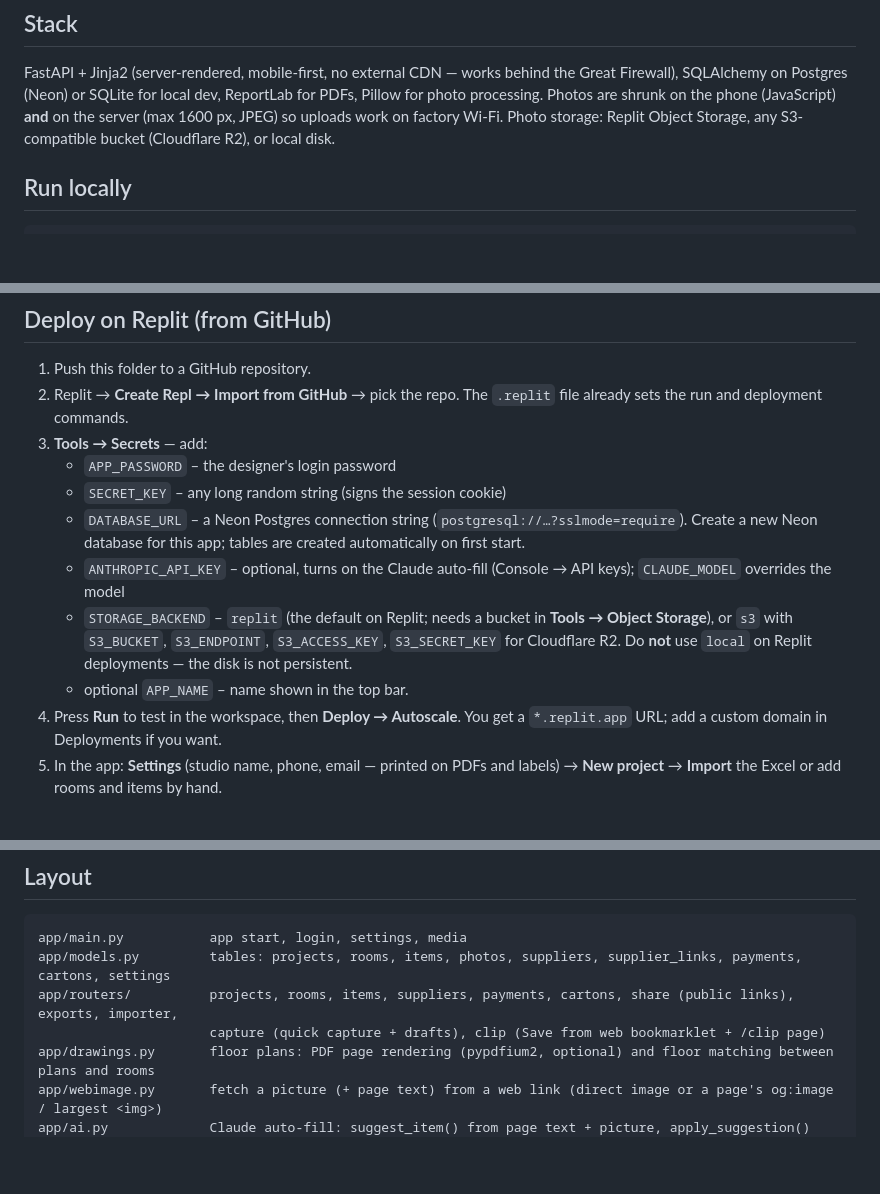
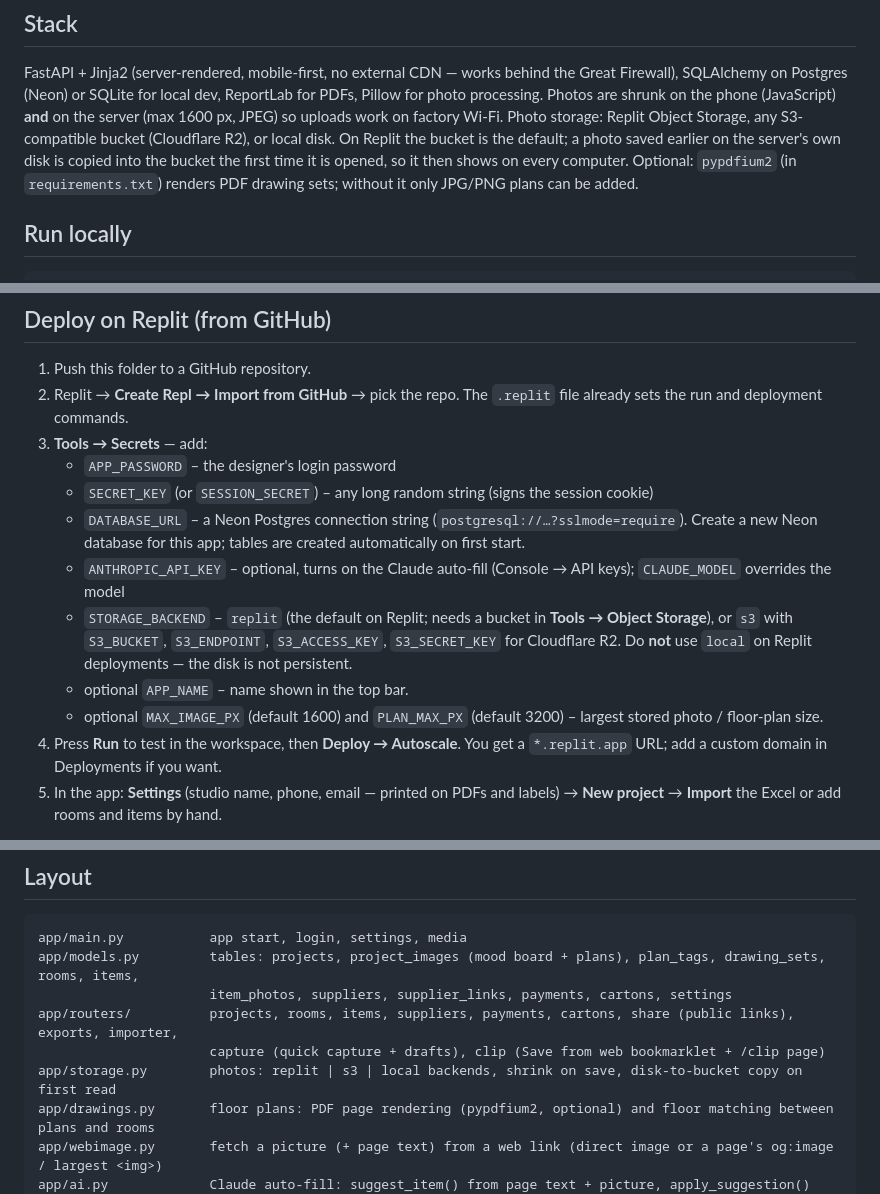
Before and after one commit to mlaseko/HBA_Enterprises, a Markdown page: ffe/README.md, 3 parts joined by grey strips. GitHub-like rendering; blank space fills up the shorter version.

Commit message:
Docs: cover photo storage migration, plan tables and remaining settings
Co-Authored-By: Claude Opus 5.5 (1M context) <noreply@anthropic.com>
Claude-Session: https://claude.ai/code/session_01GvtdLTcXgRfhDNEnNyez3p

````diff
--- a/ffe/README.md
+++ b/ffe/README.md
@@ -38,6 +38,9 @@ FastAPI + Jinja2 (server-rendered, mobile-first, no external CDN — works behin
 SQLAlchemy on Postgres (Neon) or SQLite for local dev, ReportLab for PDFs, Pillow for photo processing.
 Photos are shrunk on the phone (JavaScript) **and** on the server (max 1600 px, JPEG) so uploads work on
 factory Wi-Fi. Photo storage: Replit Object Storage, any S3-compatible bucket (Cloudflare R2), or local disk.
+On Replit the bucket is the default; a photo saved earlier on the server's own disk is copied into the bucket the
+first time it is opened, so it then shows on every computer. Optional: `pypdfium2` (in `requirements.txt`) renders
+PDF drawing sets; without it only JPG/PNG plans can be added.
 
 ## Run locally
 
@@ -56,7 +59,7 @@ Open http://localhost:8080 — SQLite database and photos are created under `./d
    deployment commands.
 3. **Tools → Secrets** — add:
    - `APP_PASSWORD` – the designer's login password
-   - `SECRET_KEY` – any long random string (signs the session cookie)
+   - `SECRET_KEY` (or `SESSION_SECRET`) – any long random string (signs the session cookie)
    - `DATABASE_URL` – a Neon Postgres connection string (`postgresql://…?sslmode=require`). Create a new
      Neon database for this app; tables are created automatically on first start.
    - `ANTHROPIC_API_KEY` – optional, turns on the Claude auto-fill (Console → API keys); `CLAUDE_MODEL` overrides the model
@@ -64,6 +67,7 @@ Open http://localhost:8080 — SQLite database and photos are created under `./d
      `S3_BUCKET`, `S3_ENDPOINT`, `S3_ACCESS_KEY`, `S3_SECRET_KEY` for Cloudflare R2.
      Do **not** use `local` on Replit deployments — the disk is not persistent.
    - optional `APP_NAME` – name shown in the top bar.
+   - optional `MAX_IMAGE_PX` (default 1600) and `PLAN_MAX_PX` (default 3200) – largest stored photo / floor-plan size.
 4. Press **Run** to test in the workspace, then **Deploy → Autoscale**. You get a `*.replit.app` URL;
    add a custom domain in Deployments if you want.
 5. In the app: **Settings** (studio name, phone, email — printed on PDFs and labels) → **New project** →
@@ -82,9 +86,11 @@ Pushing new commits to GitHub and re-deploying updates the app. The database and
 
 ```
 app/main.py           app start, login, settings, media
-app/models.py         tables: projects, rooms, items, photos, suppliers, supplier_links, payments, cartons, settings
+app/models.py         tables: projects, project_images (mood board + plans), plan_tags, drawing_sets, rooms, items,
+                      item_photos, suppliers, supplier_links, payments, cartons, settings
 app/routers/          projects, rooms, items, suppliers, payments, cartons, share (public links), exports, importer,
                       capture (quick capture + drafts), clip (Save from web bookmarklet + /clip page)
+app/storage.py        photos: replit | s3 | local backends, shrink on save, disk-to-bucket copy on first read
 app/drawings.py       floor plans: PDF page rendering (pypdfium2, optional) and floor matching between plans and rooms
 app/webimage.py       fetch a picture (+ page text) from a web link (direct image or a page's og:image / largest <img>)
 app/ai.py             Claude auto-fill: suggest_item() from page text + picture, apply_suggestion() onto an Item
````
Also changed, not shown: ffe/CLAUDE.md (+6 -1 lines).
